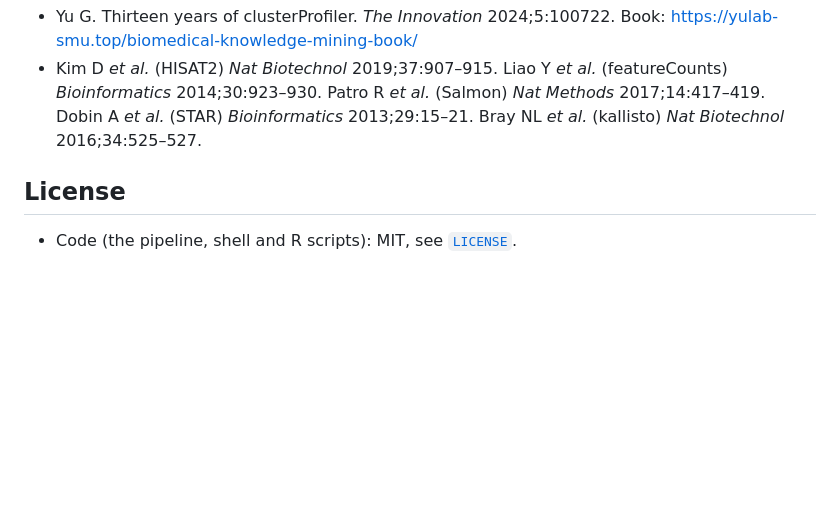
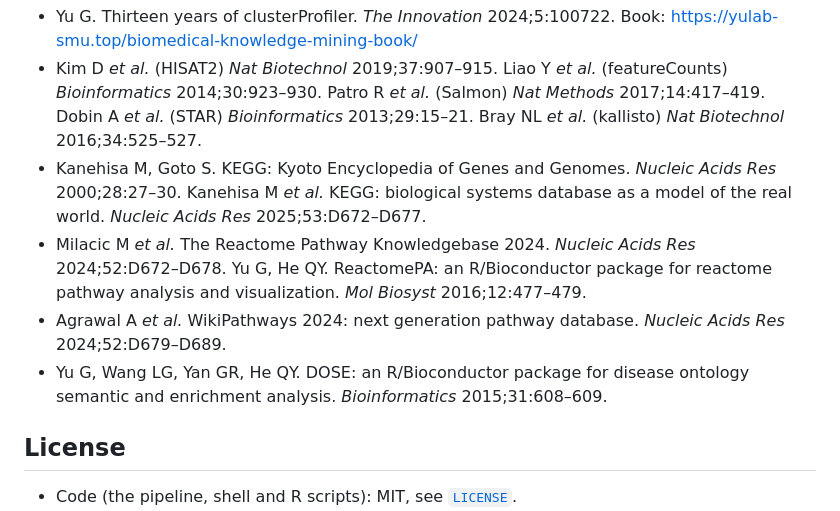
Before and after one commit to mortezasabri/rnaseq-workshop, a Markdown page: README.md, the part around the change. Drawn GitHub-style; blank space fills up the shorter version.

Commit message:
README: cite KEGG, Reactome, ReactomePA, WikiPathways and DOSE

```diff
--- a/README.md
+++ b/README.md
@@ -186,6 +186,16 @@ More figures are in the backup slides at the end.
   *Bioinformatics* 2014;30:923–930. Patro R *et al.* (Salmon) *Nat Methods* 2017;14:417–419.
   Dobin A *et al.* (STAR) *Bioinformatics* 2013;29:15–21. Bray NL *et al.* (kallisto) *Nat Biotechnol*
   2016;34:525–527.
+- Kanehisa M, Goto S. KEGG: Kyoto Encyclopedia of Genes and Genomes. *Nucleic Acids Res* 2000;28:27–30.
+  Kanehisa M *et al.* KEGG: biological systems database as a model of the real world. *Nucleic Acids Res*
+  2025;53:D672–D677.
+- Milacic M *et al.* The Reactome Pathway Knowledgebase 2024. *Nucleic Acids Res* 2024;52:D672–D678.
+  Yu G, He QY. ReactomePA: an R/Bioconductor package for reactome pathway analysis and visualization.
+  *Mol Biosyst* 2016;12:477–479.
+- Agrawal A *et al.* WikiPathways 2024: next generation pathway database. *Nucleic Acids Res*
+  2024;52:D679–D689.
+- Yu G, Wang LG, Yan GR, He QY. DOSE: an R/Bioconductor package for disease ontology semantic and
+  enrichment analysis. *Bioinformatics* 2015;31:608–609.
 
 ## License
 
```
